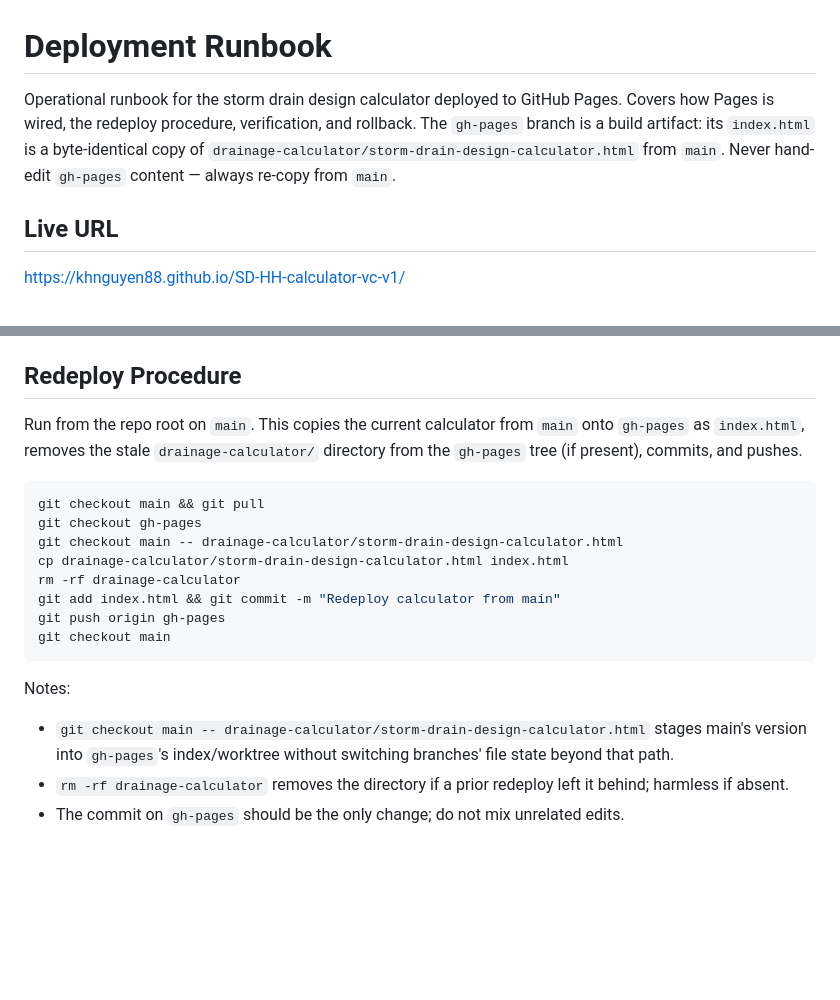
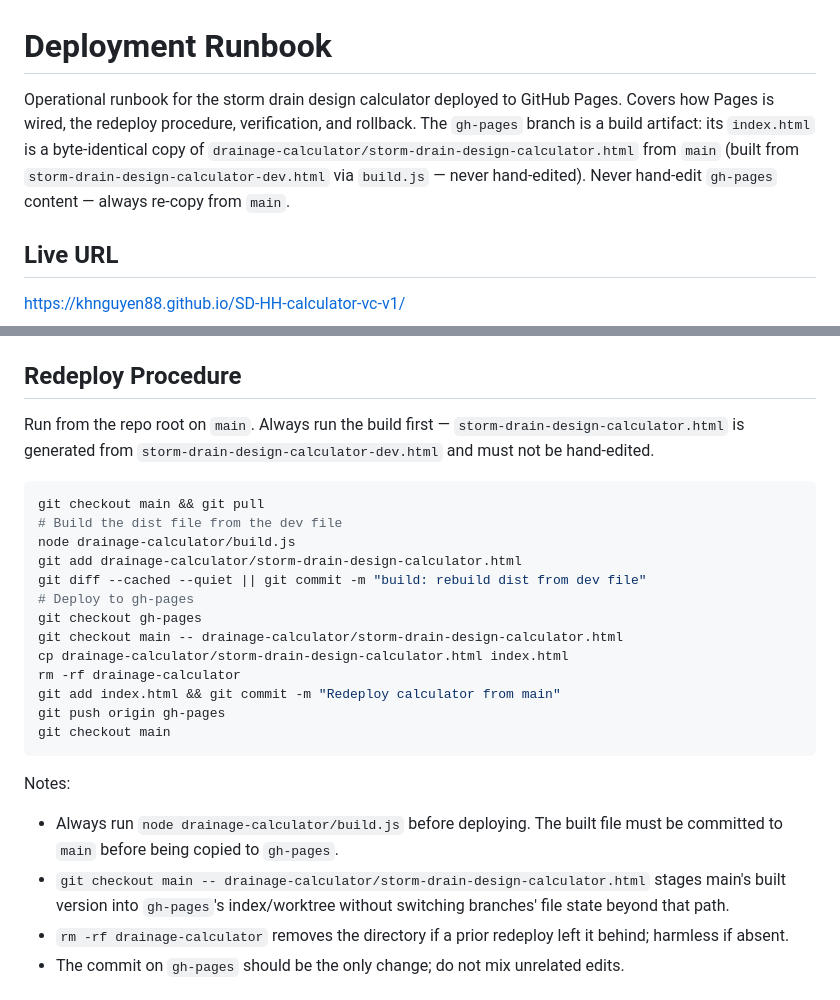
Before and after one commit to khnguyen88/SD-HH-calculator-vc-v1, a Markdown page: docs/deployment-runbook.md, 2 parts joined by grey strips. Drawn GitHub-style; blank space fills up the shorter version.

Commit message:
docs: update deployment runbook to include build step

````diff
--- a/docs/deployment-runbook.md
+++ b/docs/deployment-runbook.md
@@ -1,6 +1,6 @@
 # Deployment Runbook
 
-Operational runbook for the storm drain design calculator deployed to GitHub Pages. Covers how Pages is wired, the redeploy procedure, verification, and rollback. The `gh-pages` branch is a build artifact: its `index.html` is a byte-identical copy of `drainage-calculator/storm-drain-design-calculator.html` from `main`. Never hand-edit `gh-pages` content — always re-copy from `main`.
+Operational runbook for the storm drain design calculator deployed to GitHub Pages. Covers how Pages is wired, the redeploy procedure, verification, and rollback. The `gh-pages` branch is a build artifact: its `index.html` is a byte-identical copy of `drainage-calculator/storm-drain-design-calculator.html` from `main` (built from `storm-drain-design-calculator-dev.html` via `build.js` — never hand-edited). Never hand-edit `gh-pages` content — always re-copy from `main`.
 
 ## Live URL
 
@@ -21,10 +21,15 @@ No build step, no Actions workflow, no Jekyll. Pages serves the raw `index.html`
 
 ## Redeploy Procedure
 
-Run from the repo root on `main`. This copies the current calculator from `main` onto `gh-pages` as `index.html`, removes the stale `drainage-calculator/` directory from the `gh-pages` tree (if present), commits, and pushes.
+Run from the repo root on `main`. Always run the build first — `storm-drain-design-calculator.html` is generated from `storm-drain-design-calculator-dev.html` and must not be hand-edited.
 
 ```bash
 git checkout main && git pull
+# Build the dist file from the dev file
+node drainage-calculator/build.js
+git add drainage-calculator/storm-drain-design-calculator.html
+git diff --cached --quiet || git commit -m "build: rebuild dist from dev file"
+# Deploy to gh-pages
 git checkout gh-pages
 git checkout main -- drainage-calculator/storm-drain-design-calculator.html
 cp drainage-calculator/storm-drain-design-calculator.html index.html
@@ -35,7 +40,8 @@ git checkout main
 ```
 
 Notes:
-- `git checkout main -- drainage-calculator/storm-drain-design-calculator.html` stages main's version into `gh-pages`'s index/worktree without switching branches' file state beyond that path.
+- Always run `node drainage-calculator/build.js` before deploying. The built file must be committed to `main` before being copied to `gh-pages`.
+- `git checkout main -- drainage-calculator/storm-drain-design-calculator.html` stages main's built version into `gh-pages`'s index/worktree without switching branches' file state beyond that path.
 - `rm -rf drainage-calculator` removes the directory if a prior redeploy left it behind; harmless if absent.
 - The commit on `gh-pages` should be the only change; do not mix unrelated edits.
 
````
